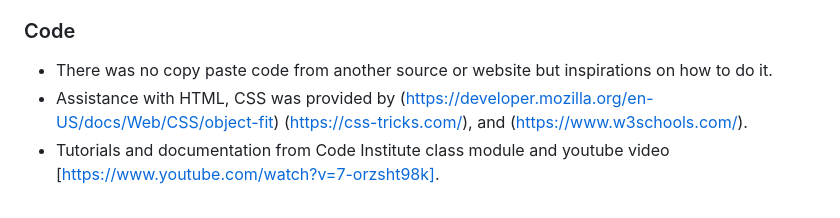
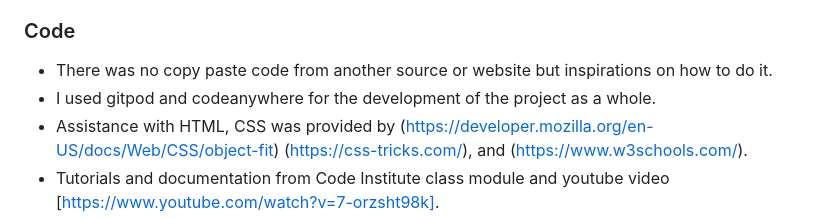
Before and after one commit to atchutchi/Ndjar, a Markdown page: README.md, the part around one of its changes. GitHub-like rendering.

Commit message:
Add text to readme file

```diff
--- a/README.md
+++ b/README.md
@@ -215,6 +216,7 @@ out with field research and market analysis for the implementation of the busine
 
 ### Code
 - There was no copy paste code from another source or website but inspirations on how to do it.
+- I used gitpod and codeanywhere for the development of the project as a whole.
 - Assistance with HTML, CSS was provided by (https://developer.mozilla.org/en-US/docs/Web/CSS/object-fit) (https://css-tricks.com/), and (https://www.w3schools.com/).
 - Tutorials and documentation from Code Institute class module and youtube video [https://www.youtube.com/watch?v=7-orzsht98k].
 - [My Mentor Can Sücüllü] were consulted during the development process.
```
Also changed, not shown: other parts of README.md (+1 -0 lines).
